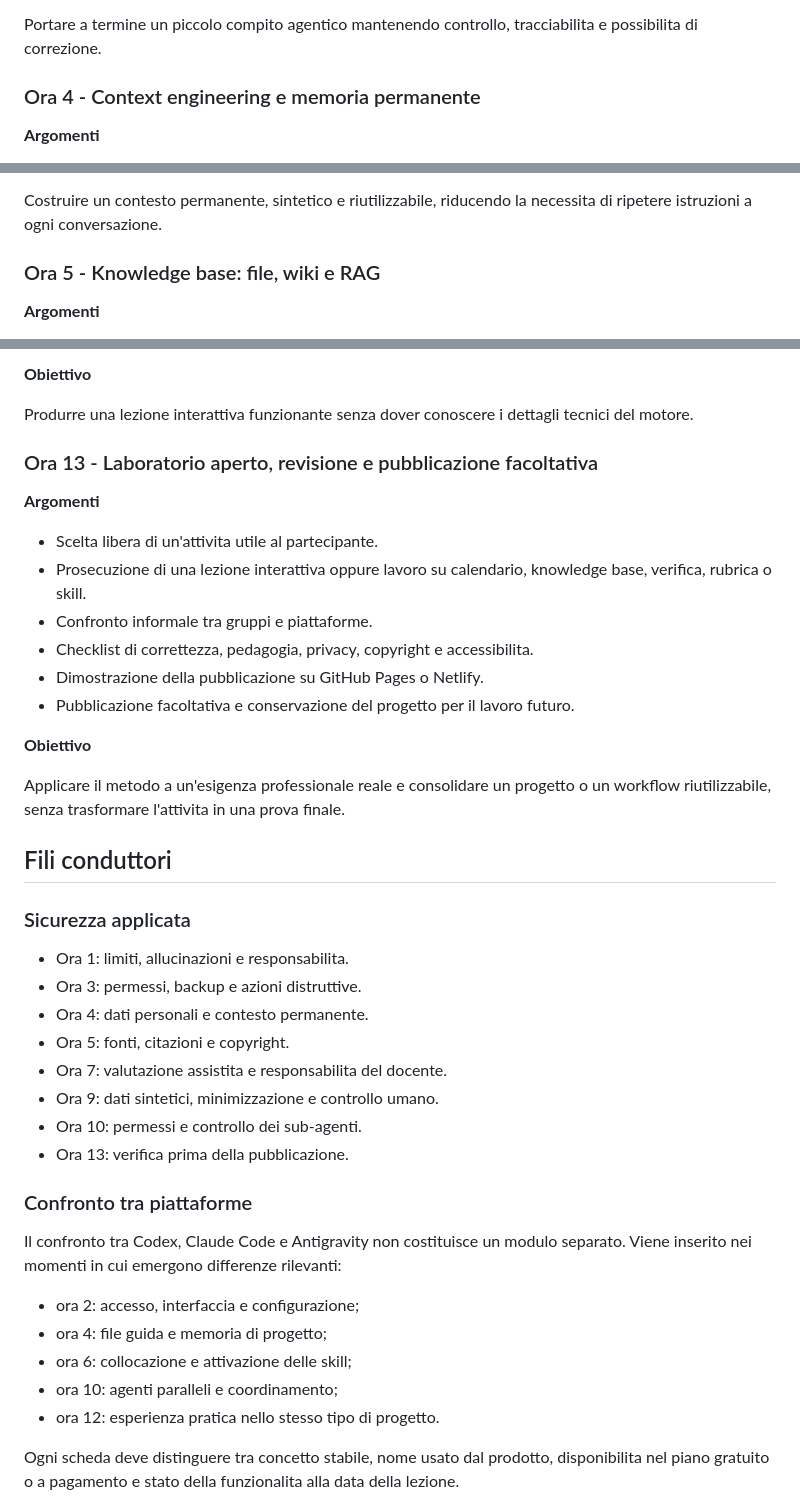
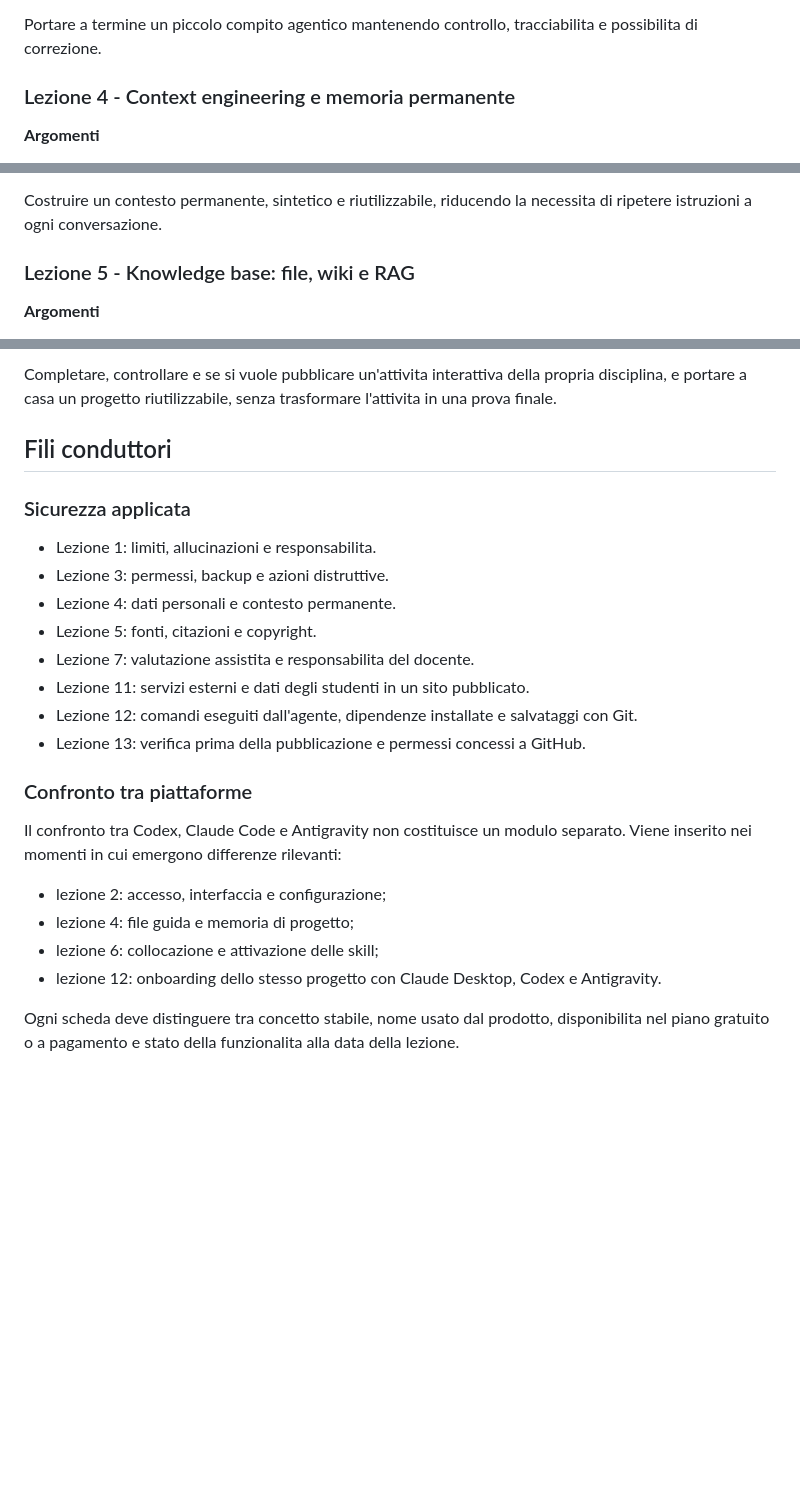
Before and after one commit to mporfido/corso-formazione-agenti, a Markdown page: scaletta-corso-13-ore.md, 3 parts joined by grey strips. Rendered like a GitHub page; blank space fills up the shorter version.

Commit message:
Riscrive la scaletta: lezioni 8-10 come rassegna, 11-13 su math-rocks e Geode
Co-Authored-By: Claude Sonnet 5.5 <noreply@anthropic.com>

```diff
--- a/scaletta-corso-13-ore.md
+++ b/scaletta-corso-13-ore.md
@@ -61,7 +61,7 @@ cartella di progetto.
 Portare a termine un piccolo compito agentico mantenendo controllo, tracciabilita e
 possibilita di correzione.
 
-### Ora 4 - Context engineering e memoria permanente
+### Lezione 4 - Context engineering e memoria permanente
 
 **Argomenti**
 
@@ -77,7 +77,7 @@ possibilita di correzione.
 Costruire un contesto permanente, sintetico e riutilizzabile, riducendo la necessita di
 ripetere istruzioni a ogni conversazione.
 
-### Ora 5 - Knowledge base: file, wiki e RAG
+### Lezione 5 - Knowledge base: file, wiki e RAG
 
 **Argomenti**
 
@@ -205,48 +210,29 @@ affidarne la realizzazione all'agente.
-**Obiettivo**
-
-Produrre una lezione interattiva funzionante senza dover conoscere i dettagli tecnici
-del motore.
-
-### Ora 13 - Laboratorio aperto, revisione e pubblicazione facoltativa
-
-**Argomenti**
-
-- Scelta libera di un'attivita utile al partecipante.
-- Prosecuzione di una lezione interattiva oppure lavoro su calendario, knowledge base,
-  verifica, rubrica o skill.
-- Confronto informale tra gruppi e piattaforme.
-- Checklist di correttezza, pedagogia, privacy, copyright e accessibilita.
-- Dimostrazione della pubblicazione su GitHub Pages o Netlify.
-- Pubblicazione facoltativa e conservazione del progetto per il lavoro futuro.
-
-**Obiettivo**
-
-Applicare il metodo a un'esigenza professionale reale e consolidare un progetto o un
-workflow riutilizzabile, senza trasformare l'attivita in una prova finale.
+Completare, controllare e se si vuole pubblicare un'attivita interattiva della propria
+disciplina, e portare a casa un progetto riutilizzabile, senza trasformare l'attivita in
+una prova finale.
 
 ## Fili conduttori
 
 ### Sicurezza applicata
 
-- Ora 1: limiti, allucinazioni e responsabilita.
-- Ora 3: permessi, backup e azioni distruttive.
-- Ora 4: dati personali e contesto permanente.
-- Ora 5: fonti, citazioni e copyright.
-- Ora 7: valutazione assistita e responsabilita del docente.
-- Ora 9: dati sintetici, minimizzazione e controllo umano.
-- Ora 10: permessi e controllo dei sub-agenti.
-- Ora 13: verifica prima della pubblicazione.
+- Lezione 1: limiti, allucinazioni e responsabilita.
+- Lezione 3: permessi, backup e azioni distruttive.
+- Lezione 4: dati personali e contesto permanente.
+- Lezione 5: fonti, citazioni e copyright.
+- Lezione 7: valutazione assistita e responsabilita del docente.
+- Lezione 11: servizi esterni e dati degli studenti in un sito pubblicato.
+- Lezione 12: comandi eseguiti dall'agente, dipendenze installate e salvataggi con Git.
+- Lezione 13: verifica prima della pubblicazione e permessi concessi a GitHub.
 
 ### Confronto tra piattaforme
 
 Il confronto tra Codex, Claude Code e Antigravity non costituisce un modulo separato.
 Viene inserito nei momenti in cui emergono differenze rilevanti:
 
-- ora 2: accesso, interfaccia e configurazione;
-- ora 4: file guida e memoria di progetto;
-- ora 6: collocazione e attivazione delle skill;
-- ora 10: agenti paralleli e coordinamento;
-- ora 12: esperienza pratica nello stesso tipo di progetto.
+- lezione 2: accesso, interfaccia e configurazione;
+- lezione 4: file guida e memoria di progetto;
+- lezione 6: collocazione e attivazione delle skill;
+- lezione 12: onboarding dello stesso progetto con Claude Desktop, Codex e Antigravity.
 
 Ogni scheda deve distinguere tra concetto stabile, nome usato dal prodotto, disponibilita
 nel piano gratuito o a pagamento e stato della funzionalita alla data della lezione.
```
Also changed, not shown: other parts of scaletta-corso-13-ore.md (+67 -61 lines).
